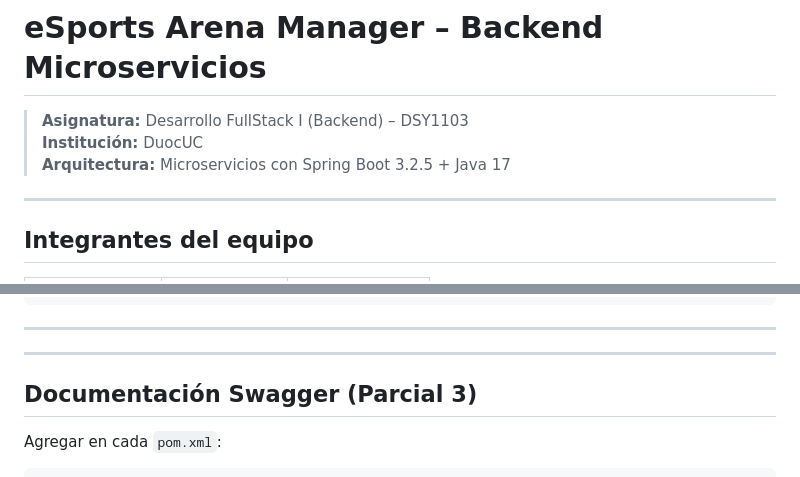
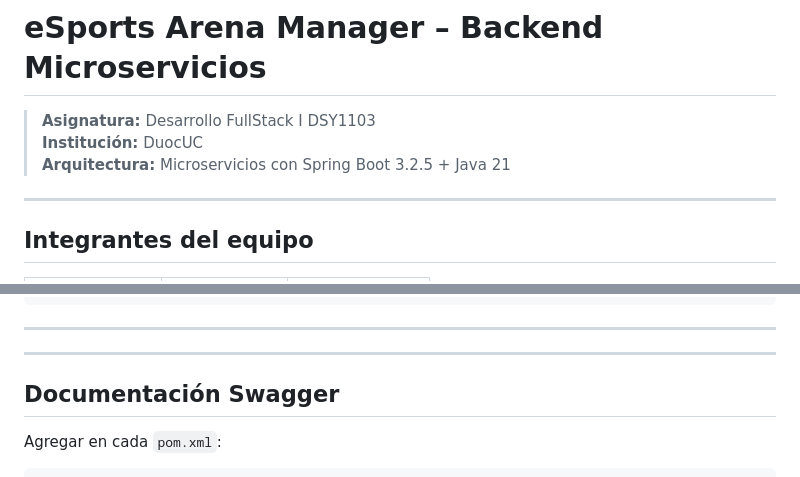
Before and after one commit to ItsTuki/eSports_Arena_Manager, a Markdown page: README.md, 2 parts joined by grey strips. Drawn GitHub-style.

Commit message:
Revise course information and Swagger documentation
Updated course details and Swagger documentation section.

````diff
--- a/README.md
+++ b/README.md
@@ -1,8 +1,8 @@
 # eSports Arena Manager – Backend Microservicios
 
-> **Asignatura:** Desarrollo FullStack I (Backend) – DSY1103
+> **Asignatura:** Desarrollo FullStack I DSY1103
 > **Institución:** DuocUC
-> **Arquitectura:** Microservicios con Spring Boot 3.2.5 + Java 17
+> **Arquitectura:** Microservicios con Spring Boot 3.2.5 + Java 21
 
 ---
 
@@ -177,7 +177,7 @@ curl -X POST http://localhost:8084/api/v1/inscripciones \
 
 ---
 
-## Documentación Swagger (Parcial 3)
+## Documentación Swagger
 
 Agregar en cada `pom.xml`:
 ```xml
````
